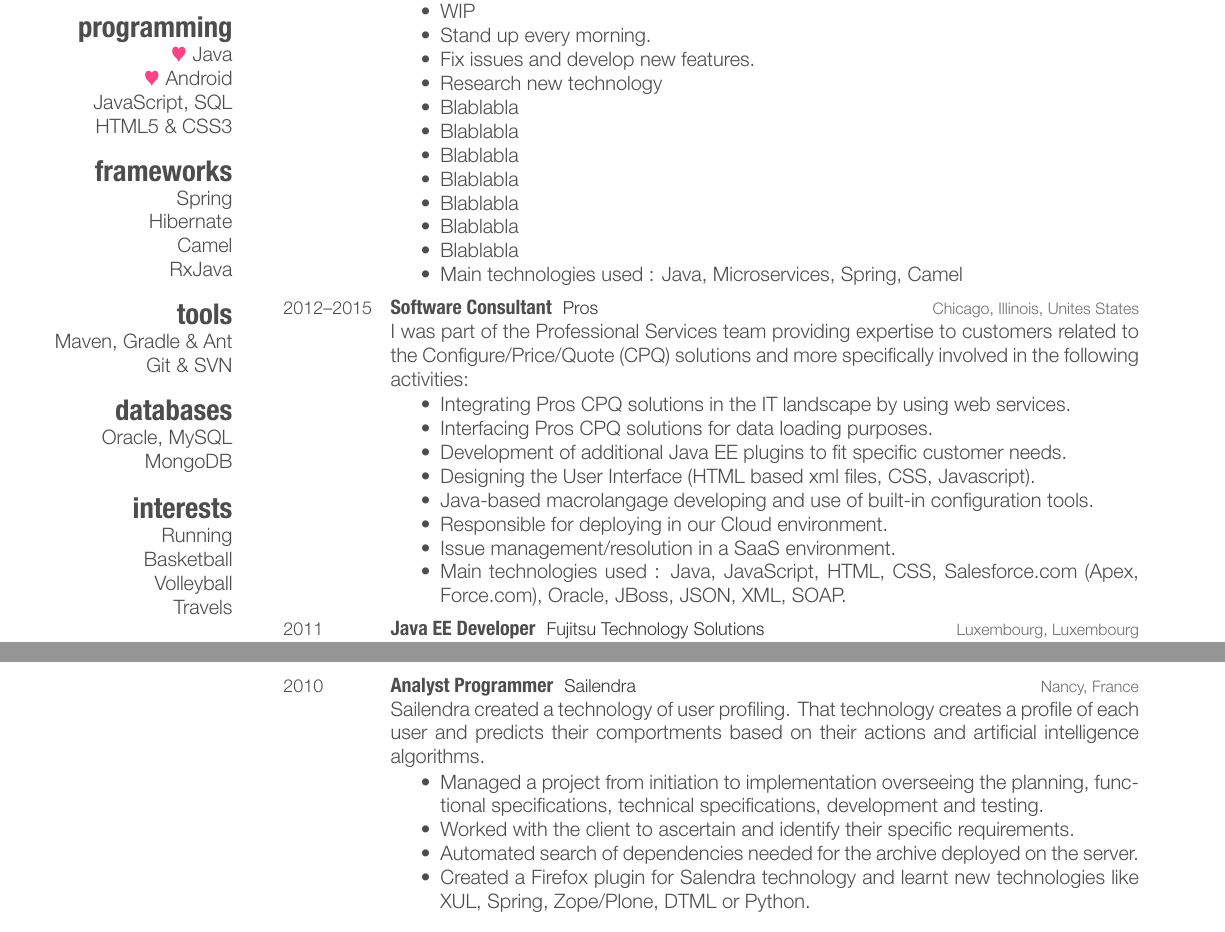
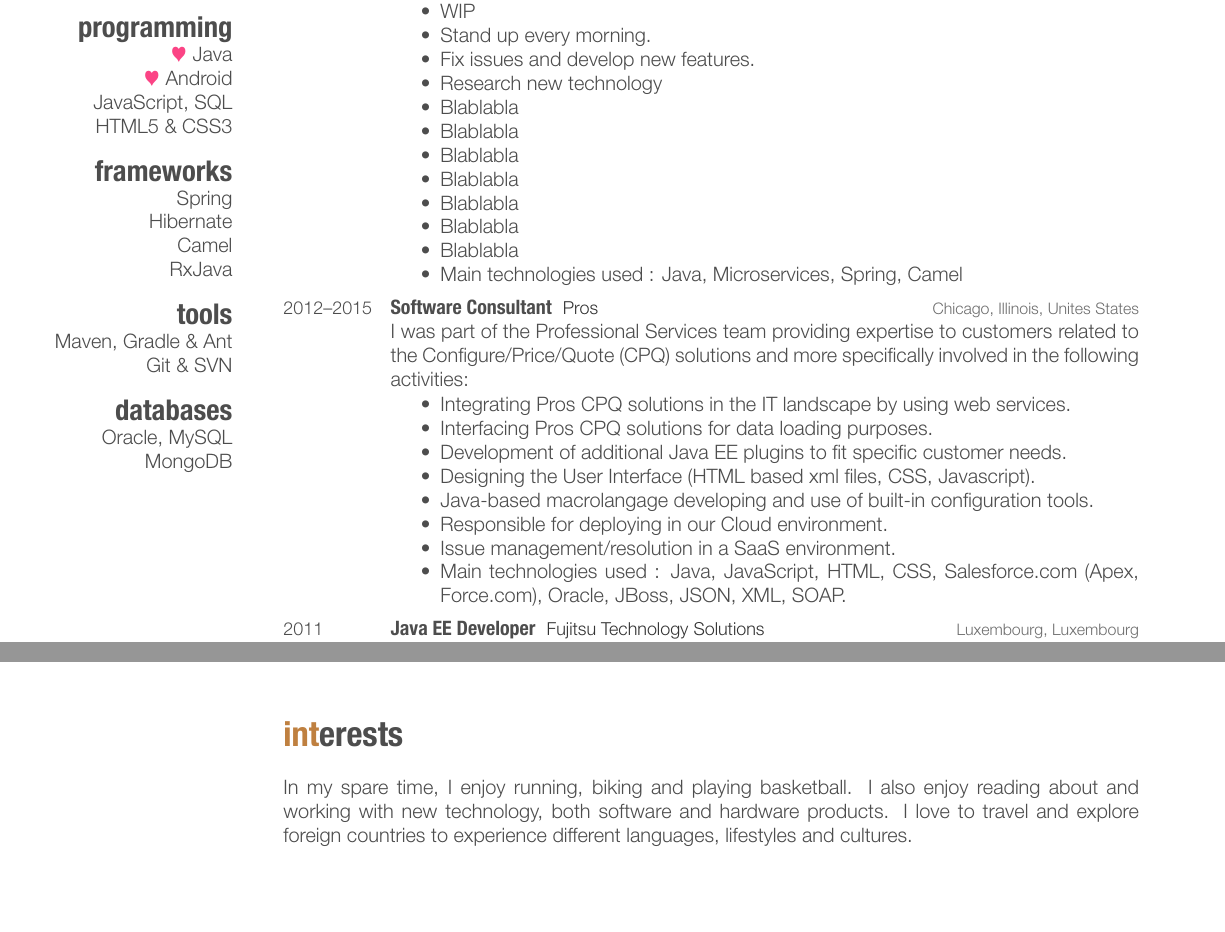
Before and after one commit to carlphilipp/cv, a LaTeX CV (CV.tex): two parts of pages 1 and 2 of 2, joined at a grey line, cut so that both start at the same text, the shorter picture padded with empty space. The pictures show the PDF file CV.pdf that the author committed with the source.

Commit message:
Remove an experience and put back interests at the end of the resume, not on the side

```diff
--- a/CV.tex
+++ b/CV.tex
@@ -65,11 +65,11 @@ MongoDB
 %\section{os}
 %Linux, OSX
 %Windows
-\section{interests}
-Running
-Basketball
-Volleyball
-Travels
+%\section{interests}
+%Running
+%Basketball
+%Volleyball
+%Travels
 \end{aside}
 
 \section{personal synopsis}
@@ -169,21 +169,21 @@ application in a container:\\
 
-\entry
-{2010}
-{Analyst Programmer}
-{Sailendra}
-{Nancy, France}
-{Sailendra created a technology of user profiling. That technology creates a profile of each user and predicts their comportments based on their actions and artificial intelligence algorithms.\\
+%\entry
+%{2010}
+%{Analyst Programmer}
+%{Sailendra}
+%{Nancy, France}
+%{Sailendra created a technology of user profiling. That technology creates a profile of each user and predicts their comportments based on their actions and artificial intelligence algorithms.\\
 
-\vspace{-4mm}
-\begin{itemize}
-	\item Managed a project from initiation to implementation overseeing the planning, functional specifications, technical specifications, development and testing.
-	\item Worked with the client to ascertain and identify their specific requirements.
-	\item Automated search of dependencies needed for the archive deployed on the server.
-    \item Created a Firefox plugin for Salendra technology and learnt new technologies like XUL, Spring, Zope/Plone, DTML or Python.
-\end{itemize}}
-\vspace{-7mm}
+%\vspace{-4mm}
+%\begin{itemize}
+%	\item Managed a project from initiation to implementation overseeing the planning, functional specifications, technical specifications, development and testing.
+%	\item Worked with the client to ascertain and identify their specific requirements.
+%	\item Automated search of dependencies needed for the archive deployed on the server.
+%   \item Created a Firefox plugin for Salendra technology and learnt new technologies like XUL, Spring, Zope/Plone, DTML or Python.
+%\end{itemize}}
+%\vspace{-7mm}
 
-\end{entrylist}
+%\end{entrylist}
 
 %----------------------------------------------------------------------------------------
 %	EDUCATION SECTION
@@ -313,8 +313,8 @@ Technology used : Java, JSP, JSTL, JQuery, iBATIS, PHP, Wamp, MySQL, Tomcat, Apa
 %	INTERESTS SECTION
 %----------------------------------------------------------------------------------------
 
-%\section{interests}
+\section{interests}
 
-%In my spare time, I enjoy running, biking and playing basketball. I also enjoy reading about and working with new technology, both software and hardware products. I love to travel and explore foreign countries to experience different languages, lifestyles and cultures.
+In my spare time, I enjoy running, biking and playing basketball. I also enjoy reading about and working with new technology, both software and hardware products. I love to travel and explore foreign countries to experience different languages, lifestyles and cultures.
 
 \end{document}
```
Also changed, not shown: CV.pdf, CV.tex (2 more changed lines).
